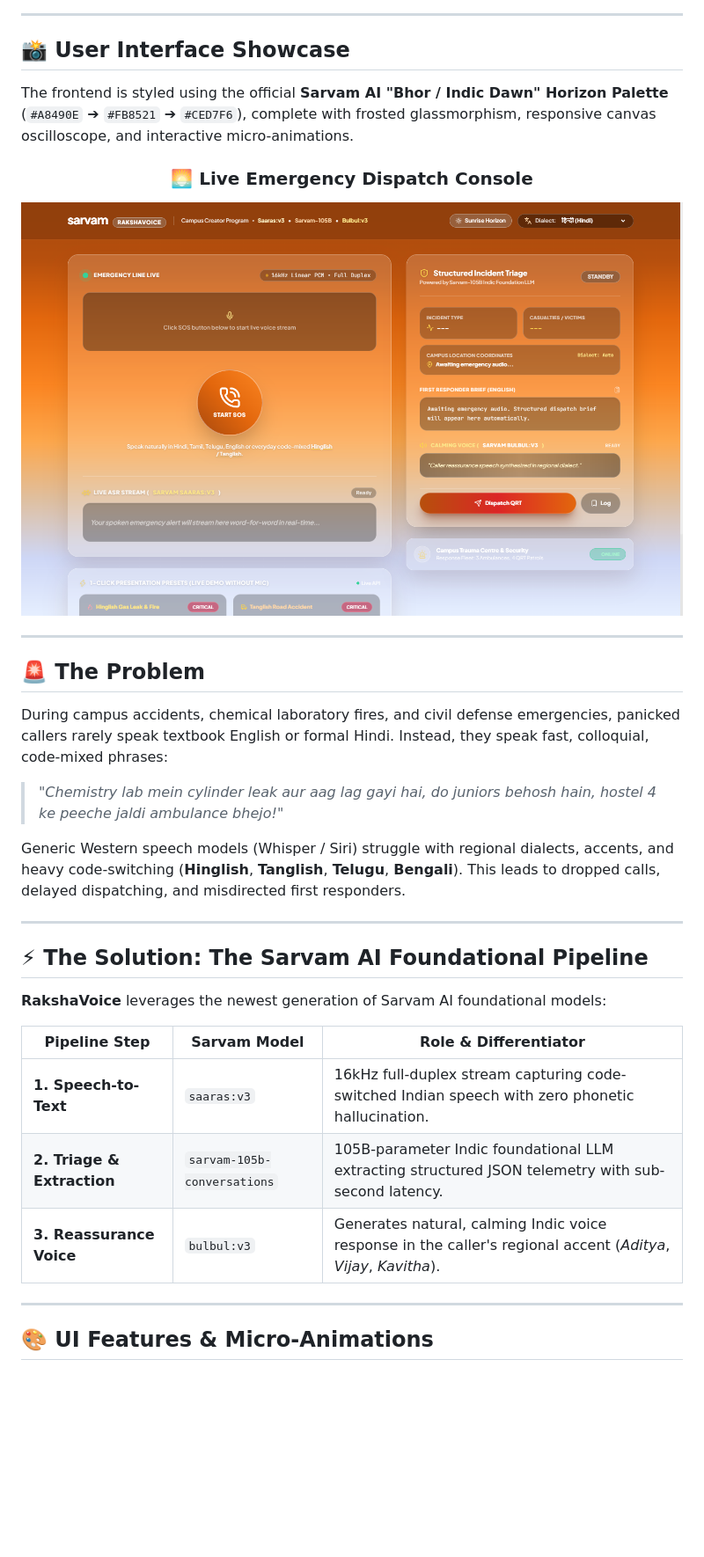
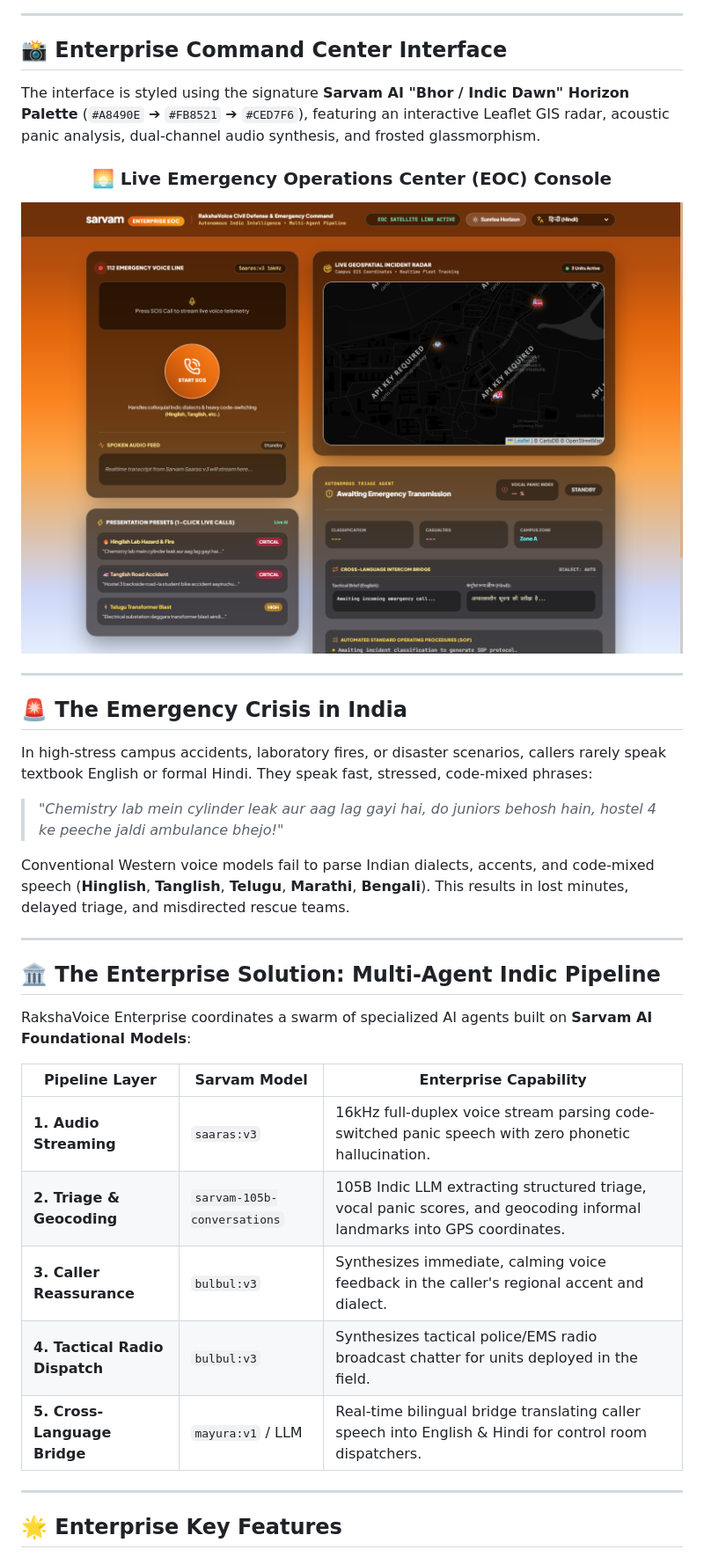
Before and after one commit to SriRamkunamsetty/raksha-voice-sarvam, a Markdown page: README.md, the part around one of its changes. Shown at 88% size. Rendered like a GitHub page; pictures changed too: docs/ui-screenshot.png; blank space fills up the shorter version.

Commit message:
feat(enterprise): upgrade to full civil defense & emergency command center (EOC) with Leaflet GIS map, panic index, and dual-track voice synthesis

```diff
--- a/README.md
+++ b/README.md
@@ -20,40 +20,42 @@
 
 ---
 
-## 📸 User Interface Showcase
+## 📸 Enterprise Command Center Interface
 
-The frontend is styled using the official **Sarvam AI "Bhor / Indic Dawn" Horizon Palette** (`#A8490E` ➔ `#FB8521` ➔ `#CED7F6`), complete with frosted glassmorphism, responsive canvas oscilloscope, and interactive micro-animations.
+The interface is styled using the signature **Sarvam AI "Bhor / Indic Dawn" Horizon Palette** (`#A8490E` ➔ `#FB8521` ➔ `#CED7F6`), featuring an interactive Leaflet GIS radar, acoustic panic analysis, dual-channel audio synthesis, and frosted glassmorphism.
 
 <div align="center">
 
-### 🌅 Live Emergency Dispatch Console
-![RakshaVoice UI Screenshot](docs/ui-screenshot.png)
+### 🌅 Live Emergency Operations Center (EOC) Console
+![RakshaVoice Enterprise UI](docs/ui-screenshot.png)
 
 </div>
 
 ---
 
-## 🚨 The Problem
+## 🚨 The Emergency Crisis in India
 
-During campus accidents, chemical laboratory fires, and civil defense emergencies, panicked callers rarely speak textbook English or formal Hindi. Instead, they speak fast, colloquial, code-mixed phrases:
+In high-stress campus accidents, laboratory fires, or disaster scenarios, callers rarely speak textbook English or formal Hindi. They speak fast, stressed, code-mixed phrases:
 
 > *"Chemistry lab mein cylinder leak aur aag lag gayi hai, do juniors behosh hain, hostel 4 ke peeche jaldi ambulance bhejo!"*
 
-Generic Western speech models (Whisper / Siri) struggle with regional dialects, accents, and heavy code-switching (**Hinglish**, **Tanglish**, **Telugu**, **Bengali**). This leads to dropped calls, delayed dispatching, and misdirected first responders.
+Conventional Western voice models fail to parse Indian dialects, accents, and code-mixed speech (**Hinglish**, **Tanglish**, **Telugu**, **Marathi**, **Bengali**). This results in lost minutes, delayed triage, and misdirected rescue teams.
 
 ---
 
-## ⚡ The Solution: The Sarvam AI Foundational Pipeline
+## 🏛️ The Enterprise Solution: Multi-Agent Indic Pipeline
 
-**RakshaVoice** leverages the newest generation of Sarvam AI foundational models:
+RakshaVoice Enterprise coordinates a swarm of specialized AI agents built on **Sarvam AI Foundational Models**:
 
-| Pipeline Step | Sarvam Model | Role & Differentiator |
+| Pipeline Layer | Sarvam Model | Enterprise Capability |
 |---|---|---|
-| **1. Speech-to-Text** | `saaras:v3` | 16kHz full-duplex stream capturing code-switched Indian speech with zero phonetic hallucination. |
-| **2. Triage & Extraction** | `sarvam-105b-conversations` | 105B-parameter Indic foundational LLM extracting structured JSON telemetry with sub-second latency. |
-| **3. Reassurance Voice** | `bulbul:v3` | Generates natural, calming Indic voice response in the caller's regional accent (*Aditya*, *Vijay*, *Kavitha*). |
+| **1. Audio Streaming** | `saaras:v3` | 16kHz full-duplex voice stream parsing code-switched panic speech with zero phonetic hallucination. |
+| **2. Triage & Geocoding** | `sarvam-105b-conversations` | 105B Indic LLM extracting structured triage, vocal panic scores, and geocoding informal landmarks into GPS coordinates. |
+| **3. Caller Reassurance** | `bulbul:v3` | Synthesizes immediate, calming voice feedback in the caller's regional accent and dialect. |
+| **4. Tactical Radio Dispatch** | `bulbul:v3` | Synthesizes tactical police/EMS radio broadcast chatter for units deployed in the field. |
+| **5. Cross-Language Bridge** | `mayura:v1` / LLM | Real-time bilingual bridge translating caller speech into English & Hindi for control room dispatchers. |
 
 ---
 
-## 🎨 UI Features & Micro-Animations
+## 🌟 Enterprise Key Features
 
```
Also changed, not shown: other parts of README.md (+55 -56 lines), 2 other files.
